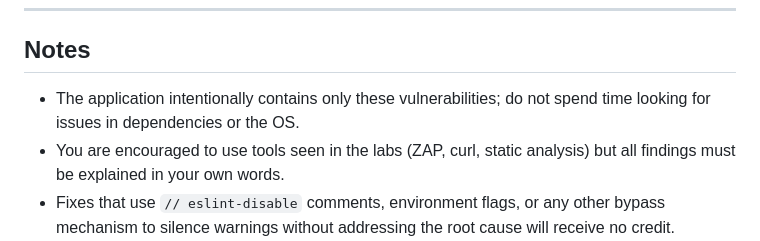
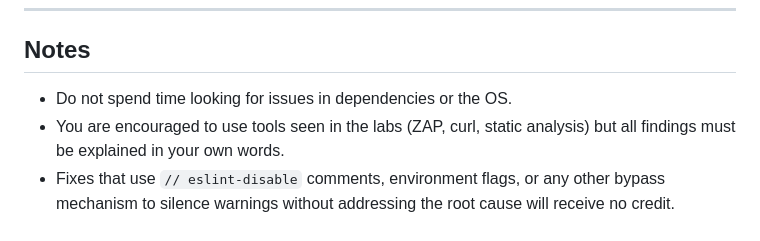
Before and after one commit to carlaferreira/softsec-p1-phase2-code, a Markdown page: ASSIGNMENT.md, the part around the change. GitHub-like rendering.

Commit message:
Update note on application vulnerabilities
Clarified instruction regarding focus on vulnerabilities.

```diff
--- a/ASSIGNMENT.md
+++ b/ASSIGNMENT.md
@@ -87,6 +87,6 @@ After fixing the vulnerabilities you found, implement the following defensive me
 
 ## Notes
 
-- The application intentionally contains only these vulnerabilities; do not spend time looking for issues in dependencies or the OS.
+- Do not spend time looking for issues in dependencies or the OS.
 - You are encouraged to use tools seen in the labs (ZAP, curl, static analysis) but all findings must be explained in your own words.
 - Fixes that use `// eslint-disable` comments, environment flags, or any other bypass mechanism to silence warnings without addressing the root cause will receive no credit.
```
